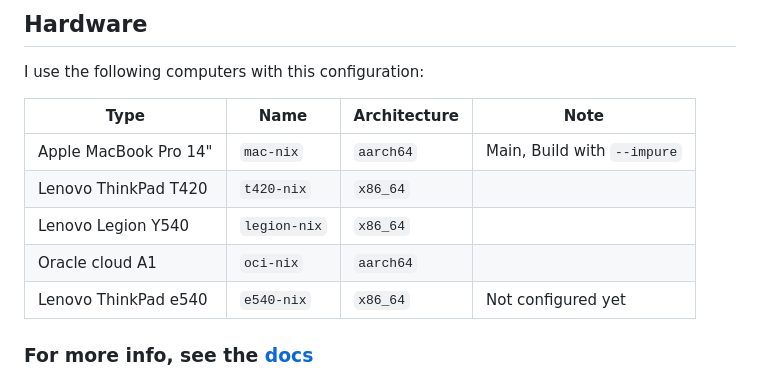
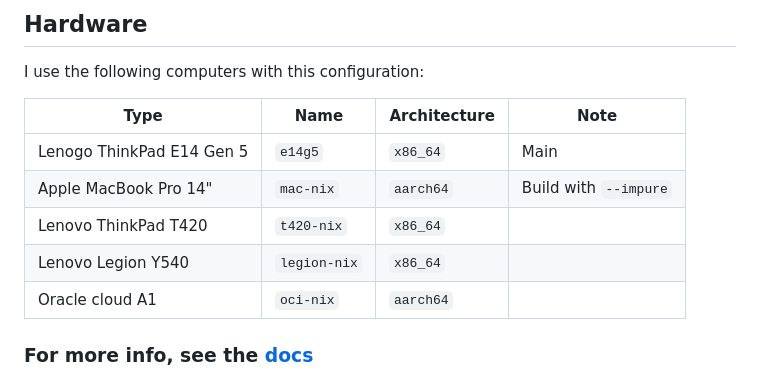
Before and after one commit to LilleAila/dotfiles, a Markdown page: readme.md, the part around one of its changes. Drawn GitHub-style.

Commit message:
Readme: updated hosts and programs

```diff
--- a/readme.md
+++ b/readme.md
@@ -57,13 +57,13 @@ Riced with [nix-colors](https://github.com/Misterio77/nix-colors) using [gruvbox
 ## Hardware
 I use the following computers with this configuration:
 
-| Type                   | Name         | Architecture | Note                        |
-| ---------------------- | ------------ | ------------ | --------------------------- |
-| Apple MacBook Pro 14"  | `mac-nix`    | `aarch64`    | Main, Build with `--impure` |
-| Lenovo ThinkPad T420   | `t420-nix`   | `x86_64`     |                             |
-| Lenovo Legion Y540     | `legion-nix` | `x86_64`     |                             |
-| Oracle cloud A1        | `oci-nix`    | `aarch64`    |                             |
-| Lenovo ThinkPad e540   | `e540-nix`   | `x86_64`     | Not configured yet          |
+| Type                      | Name         | Architecture | Note                        |
+| ------------------------- | ------------ | ------------ | --------------------------- |
+| Lenogo ThinkPad E14 Gen 5 | `e14g5`      | `x86_64`     | Main                        |
+| Apple MacBook Pro 14"     | `mac-nix`    | `aarch64`    | Build with `--impure`       |
+| Lenovo ThinkPad T420      | `t420-nix`   | `x86_64`     |                             |
+| Lenovo Legion Y540        | `legion-nix` | `x86_64`     |                             |
+| Oracle cloud A1           | `oci-nix`    | `aarch64`    |                             |
 
 ### For more info, see the [docs](/docs/main.md)
 
```
Also changed, not shown: other parts of readme.md (+1 -1 lines).
